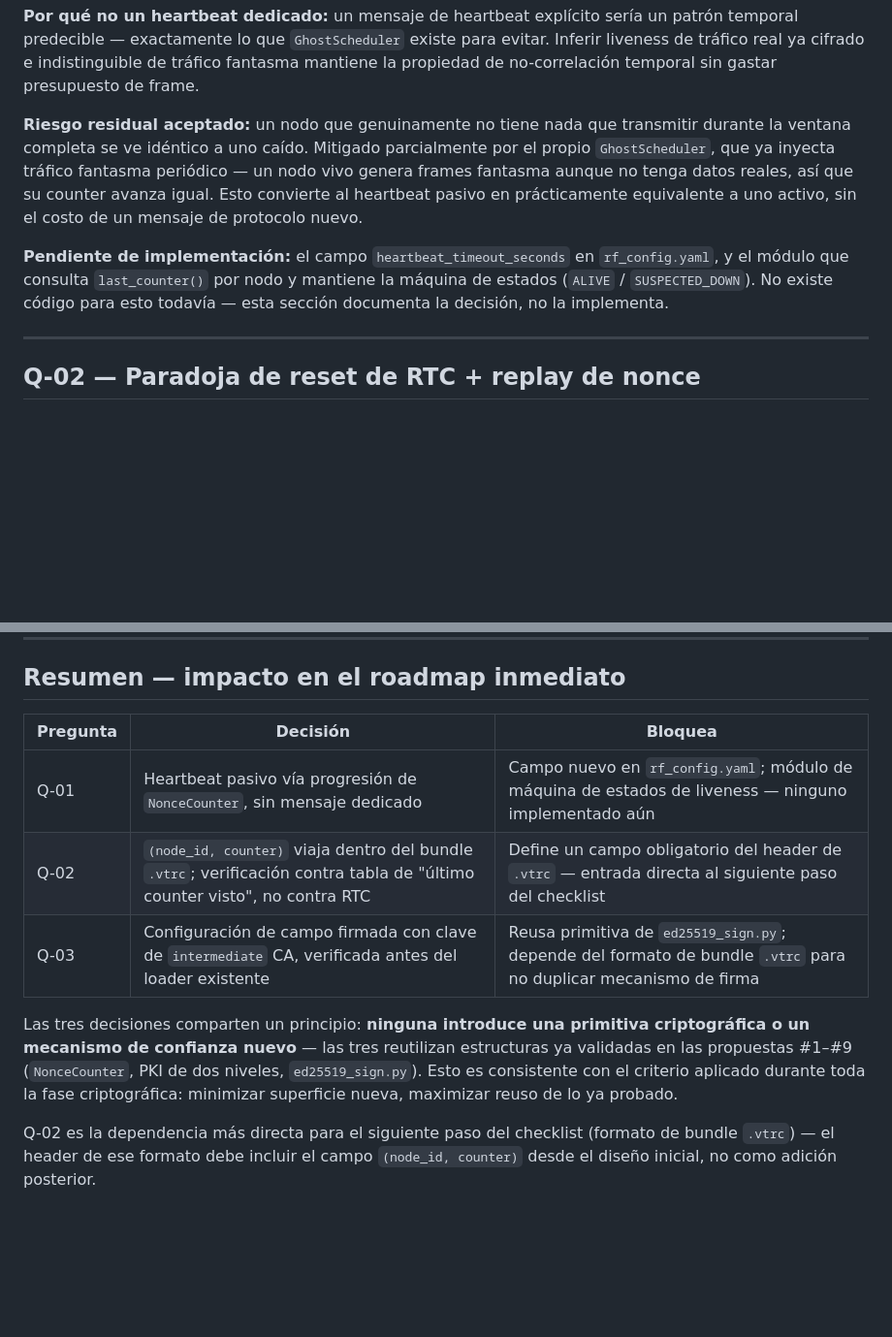
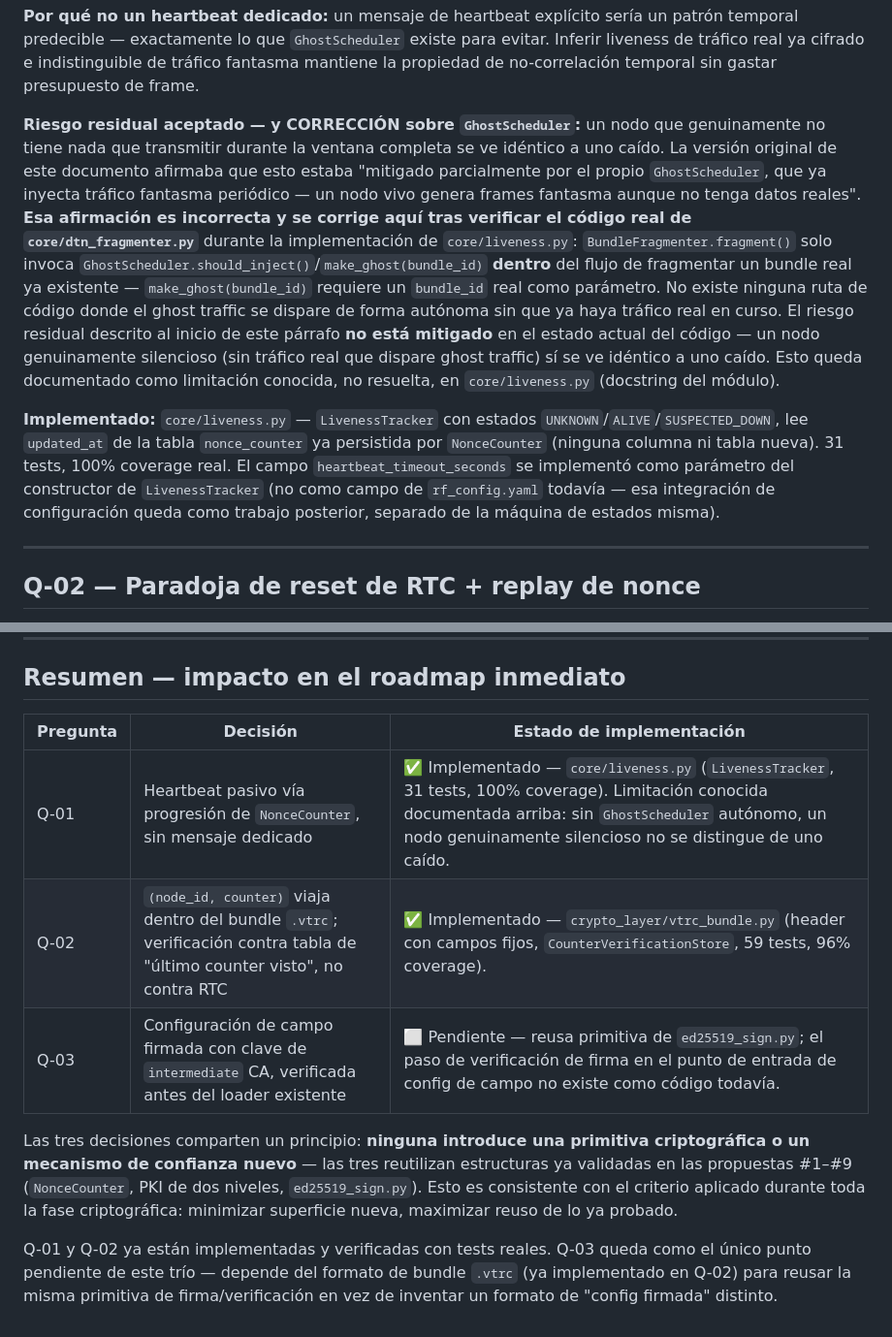
Before and after one commit to LuisCastellanos-dev/vtr-continuity, a Markdown page: docs/VTR-ARCH-DECISIONS-001.md, 2 parts joined by grey strips. Shown at 97% size. GitHub-like rendering; blank space fills up the shorter version.

Commit message:
docs: corregir afirmacion falsa sobre GhostScheduler, marcar STRIDE y Q-01 como completados en DOD

```diff
--- a/docs/VTR-ARCH-DECISIONS-001.md
+++ b/docs/VTR-ARCH-DECISIONS-001.md
@@ -61,19 +61,34 @@ existe para evitar. Inferir liveness de tráfico real ya cifrado e
 indistinguible de tráfico fantasma mantiene la propiedad de
 no-correlación temporal sin gastar presupuesto de frame.
 
-**Riesgo residual aceptado:** un nodo que genuinamente no tiene nada que
-transmitir durante la ventana completa se ve idéntico a uno caído. Mitigado
-parcialmente por el propio `GhostScheduler`, que ya inyecta tráfico
-fantasma periódico — un nodo vivo genera frames fantasma aunque no tenga
-datos reales, así que su counter avanza igual. Esto convierte al
-heartbeat pasivo en prácticamente equivalente a uno activo, sin el costo
-de un mensaje de protocolo nuevo.
+**Riesgo residual aceptado — y CORRECCIÓN sobre `GhostScheduler`:** un
+nodo que genuinamente no tiene nada que transmitir durante la ventana
+completa se ve idéntico a uno caído. La versión original de este
+documento afirmaba que esto estaba "mitigado parcialmente por el propio
+`GhostScheduler`, que ya inyecta tráfico fantasma periódico — un nodo
+vivo genera frames fantasma aunque no tenga datos reales". **Esa
+afirmación es incorrecta y se corrige aquí tras verificar el código real
+de `core/dtn_fragmenter.py`** durante la implementación de
+`core/liveness.py`: `BundleFragmenter.fragment()` solo invoca
+`GhostScheduler.should_inject()`/`make_ghost(bundle_id)` **dentro** del
+flujo de fragmentar un bundle real ya existente —
+`make_ghost(bundle_id)` requiere un `bundle_id` real como parámetro. No
+existe ninguna ruta de código donde el ghost traffic se dispare de forma
+autónoma sin que ya haya tráfico real en curso. El riesgo residual
+descrito al inicio de este párrafo **no está mitigado** en el estado
+actual del código — un nodo genuinamente silencioso (sin tráfico real
+que dispare ghost traffic) sí se ve idéntico a uno caído. Esto queda
+documentado como limitación conocida, no resuelta, en
+`core/liveness.py` (docstring del módulo).
 
-**Pendiente de implementación:** el campo `heartbeat_timeout_seconds` en
-`rf_config.yaml`, y el módulo que consulta `last_counter()` por nodo y
-mantiene la máquina de estados (`ALIVE` / `SUSPECTED_DOWN`). No existe
-código para esto todavía — esta sección documenta la decisión, no la
-implementa.
+**Implementado:** `core/liveness.py` — `LivenessTracker` con estados
+`UNKNOWN`/`ALIVE`/`SUSPECTED_DOWN`, lee `updated_at` de la tabla
+`nonce_counter` ya persistida por `NonceCounter` (ninguna columna ni
+tabla nueva). 31 tests, 100% coverage real. El campo
+`heartbeat_timeout_seconds` se implementó como parámetro del
+constructor de `LivenessTracker` (no como campo de `rf_config.yaml`
+todavía — esa integración de configuración queda como trabajo
+posterior, separado de la máquina de estados misma).
 
 ---
 
@@ -231,11 +246,11 @@ firmada" distinto al de los bundles de datos.
 
 ## Resumen — impacto en el roadmap inmediato
 
-| Pregunta | Decisión | Bloquea |
+| Pregunta | Decisión | Estado de implementación |
 |---|---|---|
-| Q-01 | Heartbeat pasivo vía progresión de `NonceCounter`, sin mensaje dedicado | Campo nuevo en `rf_config.yaml`; módulo de máquina de estados de liveness — ninguno implementado aún |
-| Q-02 | `(node_id, counter)` viaja dentro del bundle `.vtrc`; verificación contra tabla de "último counter visto", no contra RTC | Define un campo obligatorio del header de `.vtrc` — entrada directa al siguiente paso del checklist |
-| Q-03 | Configuración de campo firmada con clave de `intermediate` CA, verificada antes del loader existente | Reusa primitiva de `ed25519_sign.py`; depende del formato de bundle `.vtrc` para no duplicar mecanismo de firma |
+| Q-01 | Heartbeat pasivo vía progresión de `NonceCounter`, sin mensaje dedicado | ✅ Implementado — `core/liveness.py` (`LivenessTracker`, 31 tests, 100% coverage). Limitación conocida documentada arriba: sin `GhostScheduler` autónomo, un nodo genuinamente silencioso no se distingue de uno caído. |
+| Q-02 | `(node_id, counter)` viaja dentro del bundle `.vtrc`; verificación contra tabla de "último counter visto", no contra RTC | ✅ Implementado — `crypto_layer/vtrc_bundle.py` (header con campos fijos, `CounterVerificationStore`, 59 tests, 96% coverage). |
+| Q-03 | Configuración de campo firmada con clave de `intermediate` CA, verificada antes del loader existente | ⬜ Pendiente — reusa primitiva de `ed25519_sign.py`; el paso de verificación de firma en el punto de entrada de config de campo no existe como código todavía. |
 
 Las tres decisiones comparten un principio: **ninguna introduce una
 primitiva criptográfica o un mecanismo de confianza nuevo** — las tres
@@ -244,7 +259,8 @@ reutilizan estructuras ya validadas en las propuestas #1–#9
 consistente con el criterio aplicado durante toda la fase criptográfica:
 minimizar superficie nueva, maximizar reuso de lo ya probado.
 
-Q-02 es la dependencia más directa para el siguiente paso del checklist
-(formato de bundle `.vtrc`) — el header de ese formato debe incluir el
-campo `(node_id, counter)` desde el diseño inicial, no como adición
-posterior.
+Q-01 y Q-02 ya están implementadas y verificadas con tests reales. Q-03
+queda como el único punto pendiente de este trío — depende del formato
+de bundle `.vtrc` (ya implementado en Q-02) para reusar la misma
+primitiva de firma/verificación en vez de inventar un formato de "config
+firmada" distinto.
```
Also changed, not shown: docs/DOD-v0.5.0.md (+18 -5 lines).
